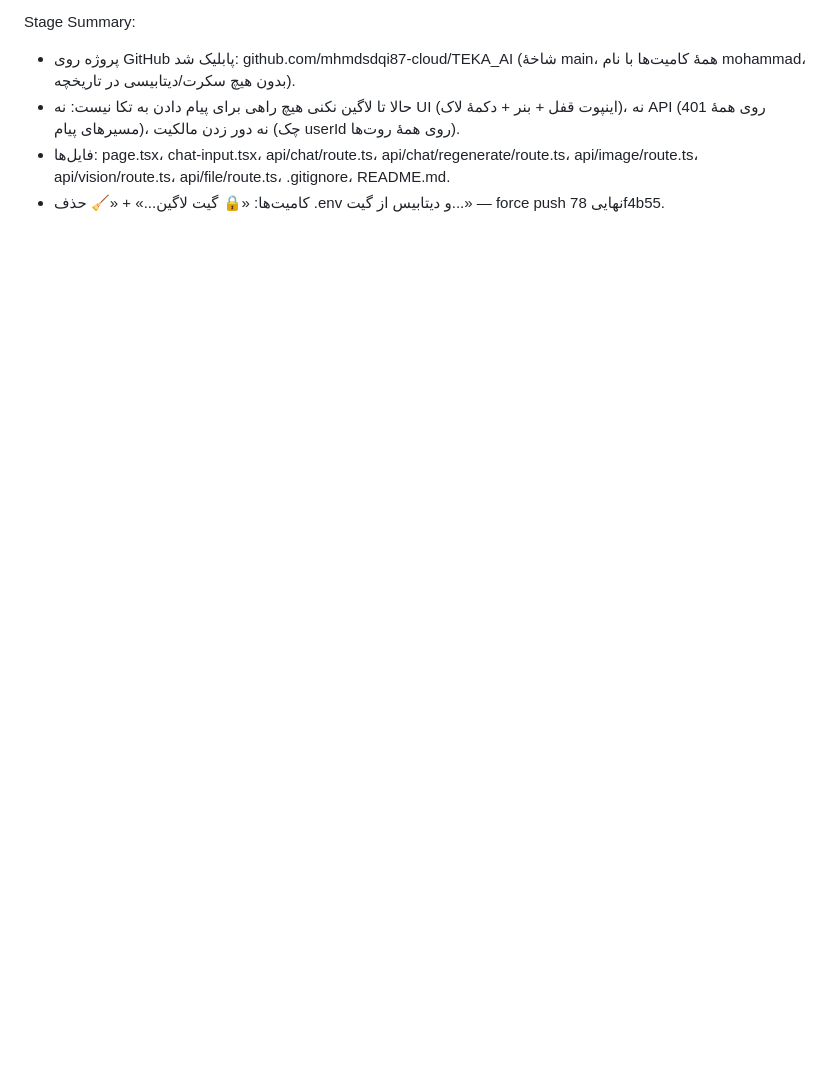
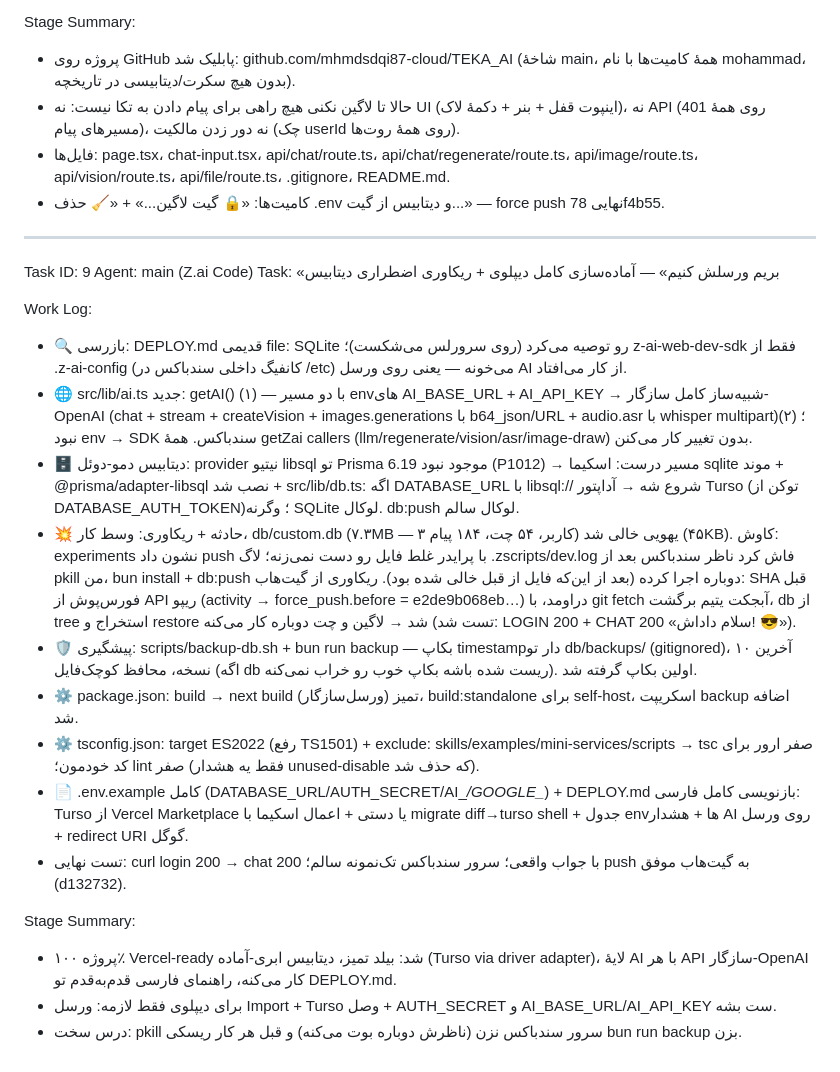
Before and after one commit to mhmdsdqi87-cloud/TEKA_AI, a Markdown page: worklog.md, the part around the change. Rendered like a GitHub page; blank space fills up the shorter version.

Commit message:
62ae8ae7-1071-4597-8ec6-0c9a9dccf70f

```diff
--- a/worklog.md
+++ b/worklog.md
@@ -233,3 +233,24 @@ Stage Summary:
 - حالا تا لاگین نکنی هیچ راهی برای پیام دادن به تکا نیست: نه UI (اینپوت قفل + بنر + دکمهٔ لاک)، نه API (401 روی همهٔ مسیرهای پیام)، نه دور زدن مالکیت (چک userId روی همهٔ روت‌ها).
 - فایل‌ها: page.tsx، chat-input.tsx، api/chat/route.ts، api/chat/regenerate/route.ts، api/image/route.ts، api/vision/route.ts، api/file/route.ts، .gitignore، README.md.
 - کامیت‌ها: «🔒 گیت لاگین...» + «🧹 حذف .env و دیتابیس از گیت...» — force push نهایی 78f4b55.
+
+---
+Task ID: 9
+Agent: main (Z.ai Code)
+Task: «بریم ورسلش کنیم» — آماده‌سازی کامل دیپلوی + ریکاوری اضطراری دیتابیس
+
+Work Log:
+- 🔍 بازرسی: DEPLOY.md قدیمی file: SQLite رو توصیه می‌کرد (روی سرورلس می‌شکست)؛ z-ai-web-dev-sdk فقط از .z-ai-config (کانفیگ داخلی سندباکس در /etc) می‌خونه — یعنی روی ورسل AI از کار می‌افتاد.
+- 🌐 src/lib/ai.ts جدید: getAI() با دو مسیر — (۱) envهای AI_BASE_URL + AI_API_KEY → شبیه‌ساز کامل سازگار-OpenAI (chat + stream + createVision + images.generations با b64_json/URL + audio.asr با whisper multipart)؛ (۲) نبود env → SDK سندباکس. همهٔ getZai callers (llm/regenerate/vision/asr/image-draw) بدون تغییر کار می‌کنن.
+- 🗄️ دیتابیس دمو-دوئل: provider نیتیو libsql تو Prisma 6.19 موجود نبود (P1012) → مسیر درست: اسکیما sqlite موند + @prisma/adapter-libsql نصب شد + src/lib/db.ts: اگه DATABASE_URL با libsql:// شروع شه → آداپتور Turso (توکن از DATABASE_AUTH_TOKEN)؛ وگرنه SQLite لوکال. db:push لوکال سالم.
+- 💥 حادثه + ریکاوری: وسط کار، db/custom.db (۷.۳MB — ۳ کاربر، ۵۴ چت، ۱۸۴ پیام) یهویی خالی شد (۴۵KB). کاوش: experiments نشون داد push با پرایدر غلط فایل رو دست نمی‌زنه؛ لاگ .zscripts/dev.log فاش کرد ناظر سندباکس بعد از pkill من، bun install + db:push دوباره اجرا کرده (بعد از این‌که فایل از قبل خالی شده بود). ریکاوری از گیت‌هاب: SHA قبل فورس‌پوش از API ریپو (activity → force_push.before = e2de9b068eb…) دراومد، با git fetch <sha> آبجکت یتیم برگشت، db از tree استخراج و restore شد → لاگین و چت دوباره کار می‌کنه (تست شد: LOGIN 200 + CHAT 200 «سلام داداش! 😎»).
+- 🛡️ پیشگیری: scripts/backup-db.sh + bun run backup — بکاپ timestampدار تو db/backups/ (gitignored)، آخرین ۱۰ نسخه، محافظ کوچک‌فایل (اگه db ریست شده باشه بکاپ خوب رو خراب نمی‌کنه). اولین بکاپ گرفته شد.
+- ⚙️ package.json: build → next build تمیز (ورسل‌سازگار)، build:standalone برای self-host، اسکریپت backup اضافه شد.
+- ⚙️ tsconfig.json: target ES2022 (رفع TS1501) + exclude: skills/examples/mini-services/scripts → tsc صفر ارور برای کد خودمون؛ lint صفر (فقط یه هشدار unused-disable که حذف شد).
+- 📄 .env.example کامل (DATABASE_URL/AUTH_SECRET/AI_*/GOOGLE_*) + DEPLOY.md بازنویسی کامل فارسی: Turso از Vercel Marketplace یا دستی + اعمال اسکیما با migrate diff→turso shell + جدول envها + هشدار AI روی ورسل + redirect URI گوگل.
+- تست نهایی: curl login 200 → chat 200 با جواب واقعی؛ سرور سندباکس تک‌نمونه سالم؛ push به گیت‌هاب موفق (d132732).
+
+Stage Summary:
+- پروژه ۱۰۰٪ Vercel-ready شد: بیلد تمیز، دیتابیس ابری-آماده (Turso via driver adapter)، لایهٔ AI با هر API سازگار-OpenAI کار می‌کنه، راهنمای فارسی قدم‌به‌قدم تو DEPLOY.md.
+- برای دیپلوی فقط لازمه: ورسل Import + Turso وصل + AUTH_SECRET و AI_BASE_URL/AI_API_KEY ست بشه.
+- درس سخت: pkill سرور سندباکس نزن (ناظرش دوباره بوت می‌کنه) و قبل هر کار ریسکی bun run backup بزن.
```
